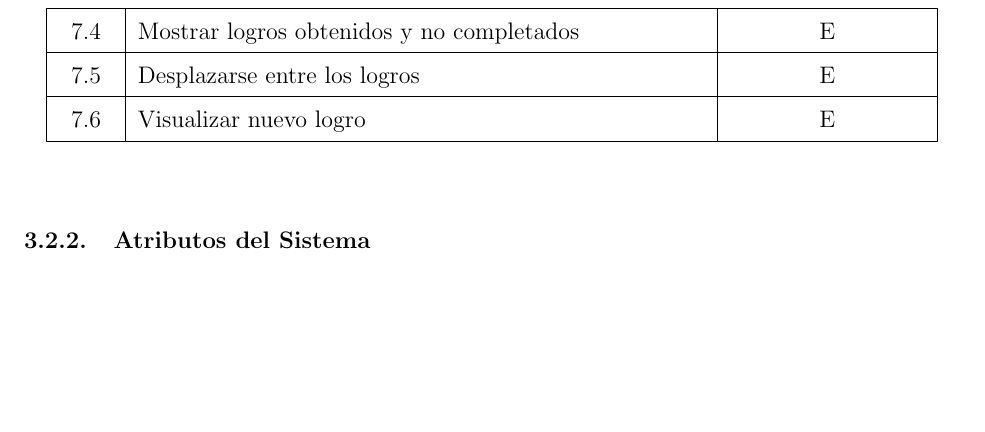
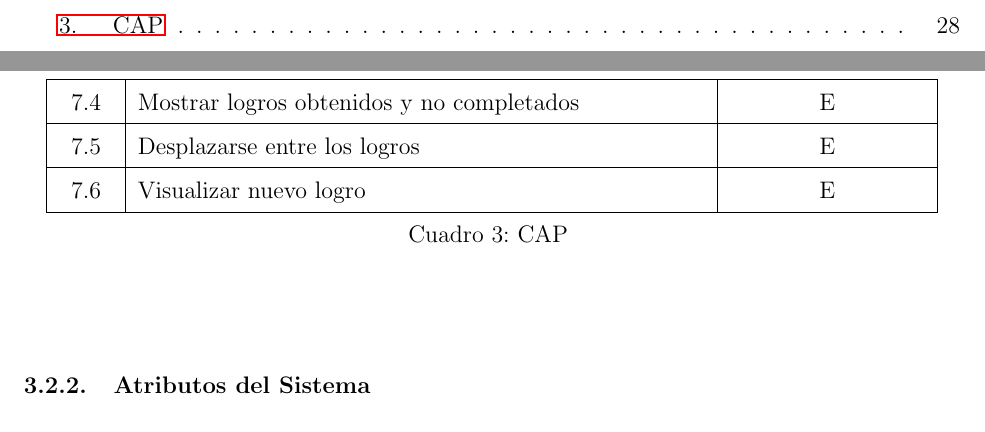
Before and after one commit to Hokers/IngSoft_Caso4_Rojas_Romero, a LaTeX document (main.tex, which reads cap/Analisis.tex): part of page 28 of 68 before the commit and two parts of pages 11 and 28 of 68 after it, the two joined at a grey line, cut at the place of the change, the shorter picture padded with empty space. Compiled offline with pdfLaTeX.

Commit message:
lable and cap y table

```diff
--- a/cap/Analisis.tex
+++ b/cap/Analisis.tex
@@ -116,9 +116,12 @@ Desplegar menú para compartir en RRSS
 \hline
 7.5 & Desplazarse entre los logros & E \\
 \hline
-7.6 & Visualizar nuevo logro & E \\
+7.6 & Visualizar nuevo logro & E  \\
 \hline
+\caption{CAP}
+\label{tab_1}\\
 \end{longtable}
+
 
 \subsubsection{Atributos del Sistema}
 
```
Also changed, not shown: cap/Planificacion_del_trabajo.tex (line endings or trailing spaces).
